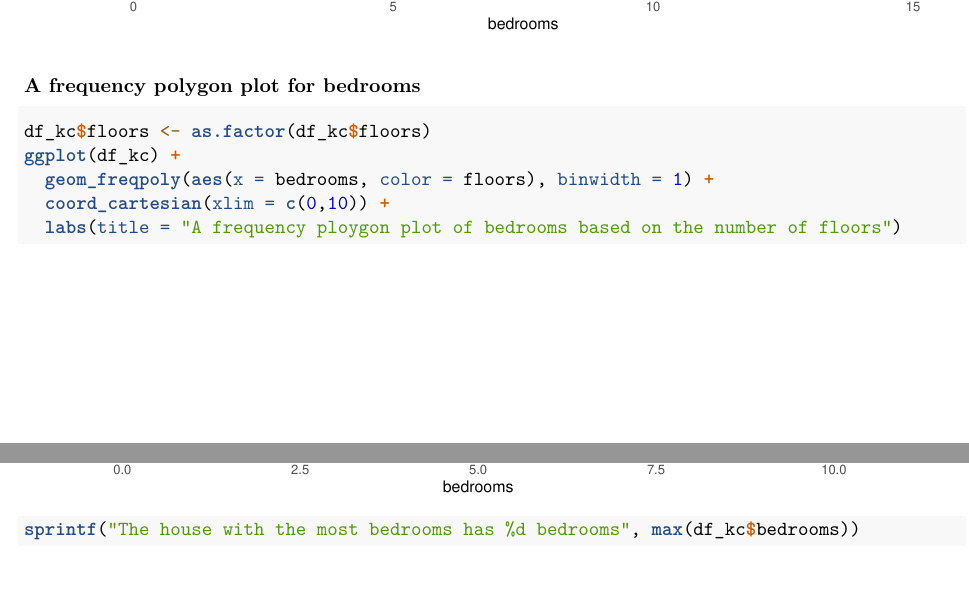
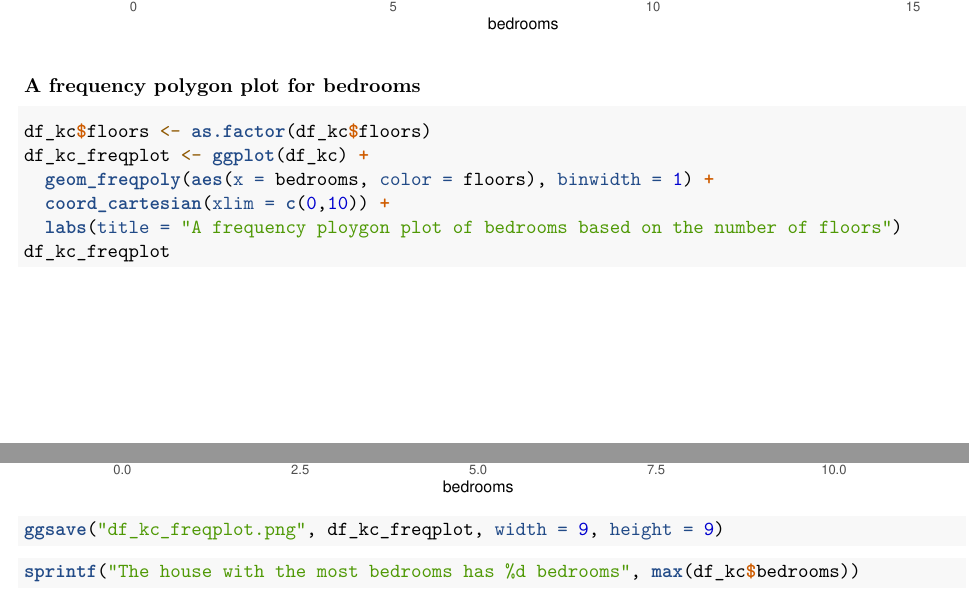
Before and after one commit to MUbarak123-56/DataBEL, an R Markdown document (Kings County Housing Data Exploration & Wrangling.Rmd): two parts of pages 11 and 12 of 12, joined at a grey line, cut so that both start at the same text, the shorter picture padded with empty space. Rendered offline with R 4.5, knitr and Pandoc, then LaTeX, with nearby package versions.

Commit message:
With this commit, I made some changes

````diff
--- a/Kings County Housing Data Exploration & Wrangling.Rmd
+++ b/Kings County Housing Data Exploration & Wrangling.Rmd
@@ -88,10 +88,12 @@ ggplot(df_kc) +
 
 ```{r, kc-freq, fig.height=9, fig.width=9}
 df_kc$floors <- as.factor(df_kc$floors)
-ggplot(df_kc) +
+df_kc_freqplot <- ggplot(df_kc) +
   geom_freqpoly(aes(x = bedrooms, color = floors), binwidth = 1) +
   coord_cartesian(xlim = c(0,10)) +
   labs(title = "A frequency ploygon plot of bedrooms based on the number of floors")
+df_kc_freqplot
+ggsave("df_kc_freqplot.png", df_kc_freqplot, width = 9, height = 9)
 
 ```
 
````
Also changed, not shown: Kings-County-Housing-Data-Exploration---Wrangling.pdf, df_kc_freqplot.png (added).
